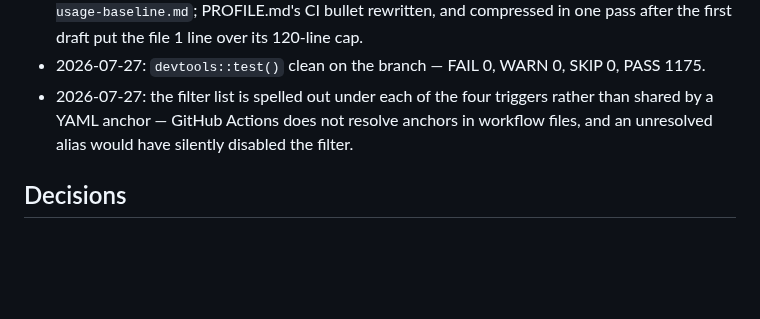
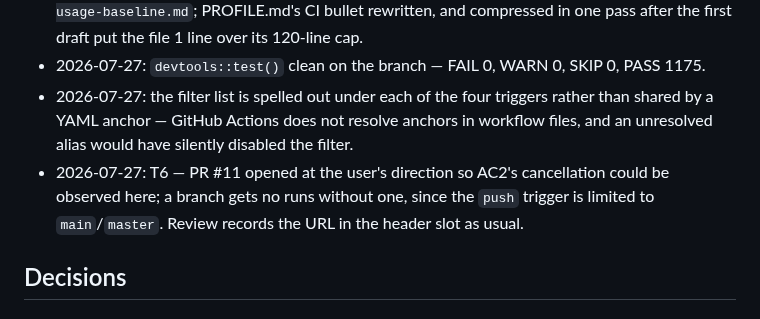
Before and after one commit to jmgirard/nestedtune, a Markdown page: cairn/milestones/M11-ci-run-economy.md, the part around the change. Drawn GitHub-style; blank space fills up the shorter version.

Commit message:
M11 T6: log the PR opened for the cancellation evidence
Co-Authored-By: Claude Opus 5 <noreply@anthropic.com>

```diff
--- a/cairn/milestones/M11-ci-run-economy.md
+++ b/cairn/milestones/M11-ci-run-economy.md
@@ -106,6 +106,7 @@ candidate row. Dependency caching → already provided by
 - 2026-07-27: T4, T5 — baseline regenerated with the filter read from the workflows (identical to the fallback run, so the declared list matches what was measured) and committed at `.github/ci-usage-baseline.md`; PROFILE.md's CI bullet rewritten, and compressed in one pass after the first draft put the file 1 line over its 120-line cap.
 - 2026-07-27: `devtools::test()` clean on the branch — FAIL 0, WARN 0, SKIP 0, PASS 1175.
 - 2026-07-27: the filter list is spelled out under each of the four triggers rather than shared by a YAML anchor — GitHub Actions does not resolve anchors in workflow files, and an unresolved alias would have silently disabled the filter.
+- 2026-07-27: T6 — PR #11 opened at the user's direction so AC2's cancellation could be observed here; a branch gets no runs without one, since the `push` trigger is limited to `main`/`master`. Review records the URL in the header slot as usual.
 
 ## Decisions
 
```
